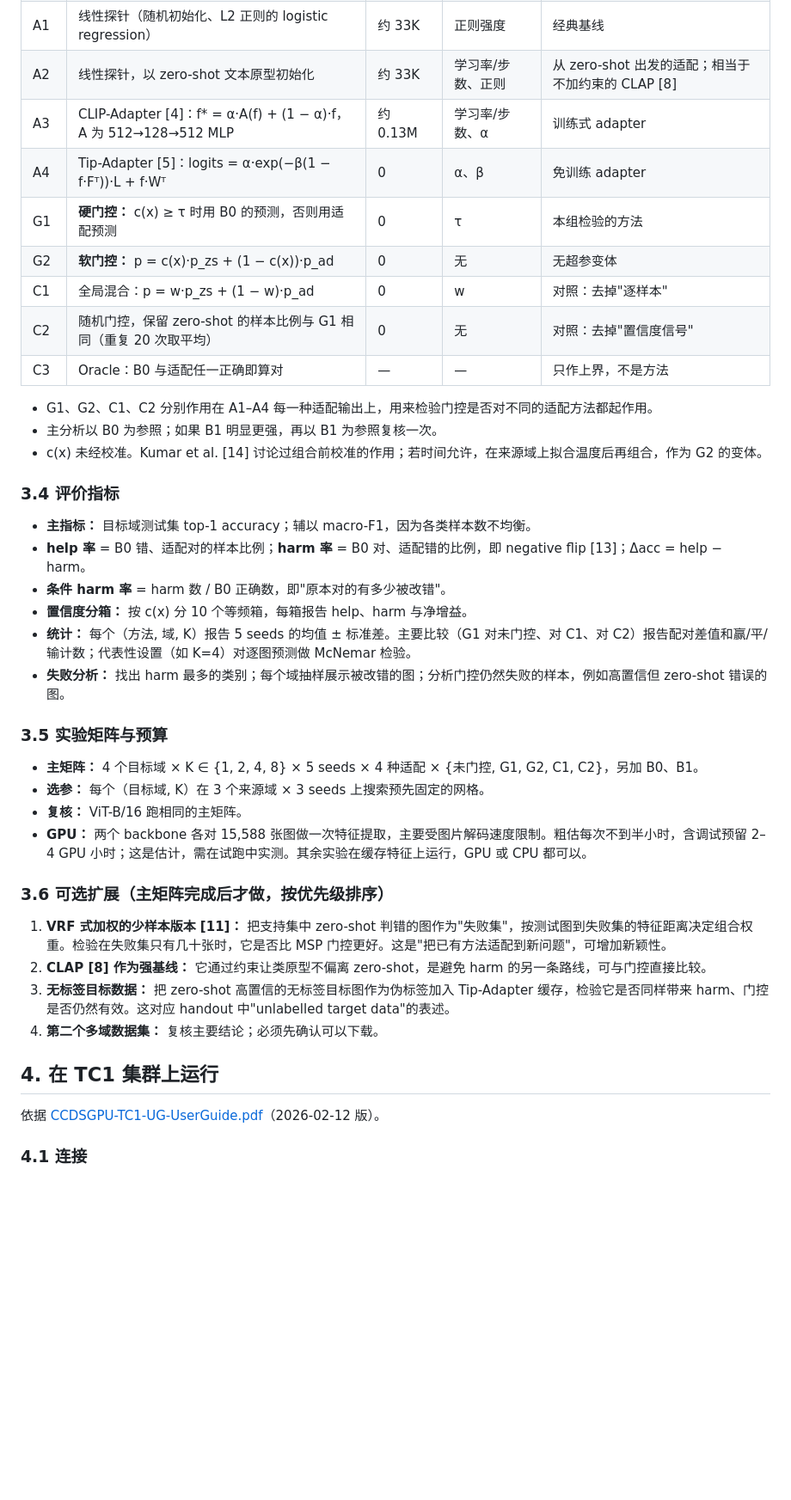
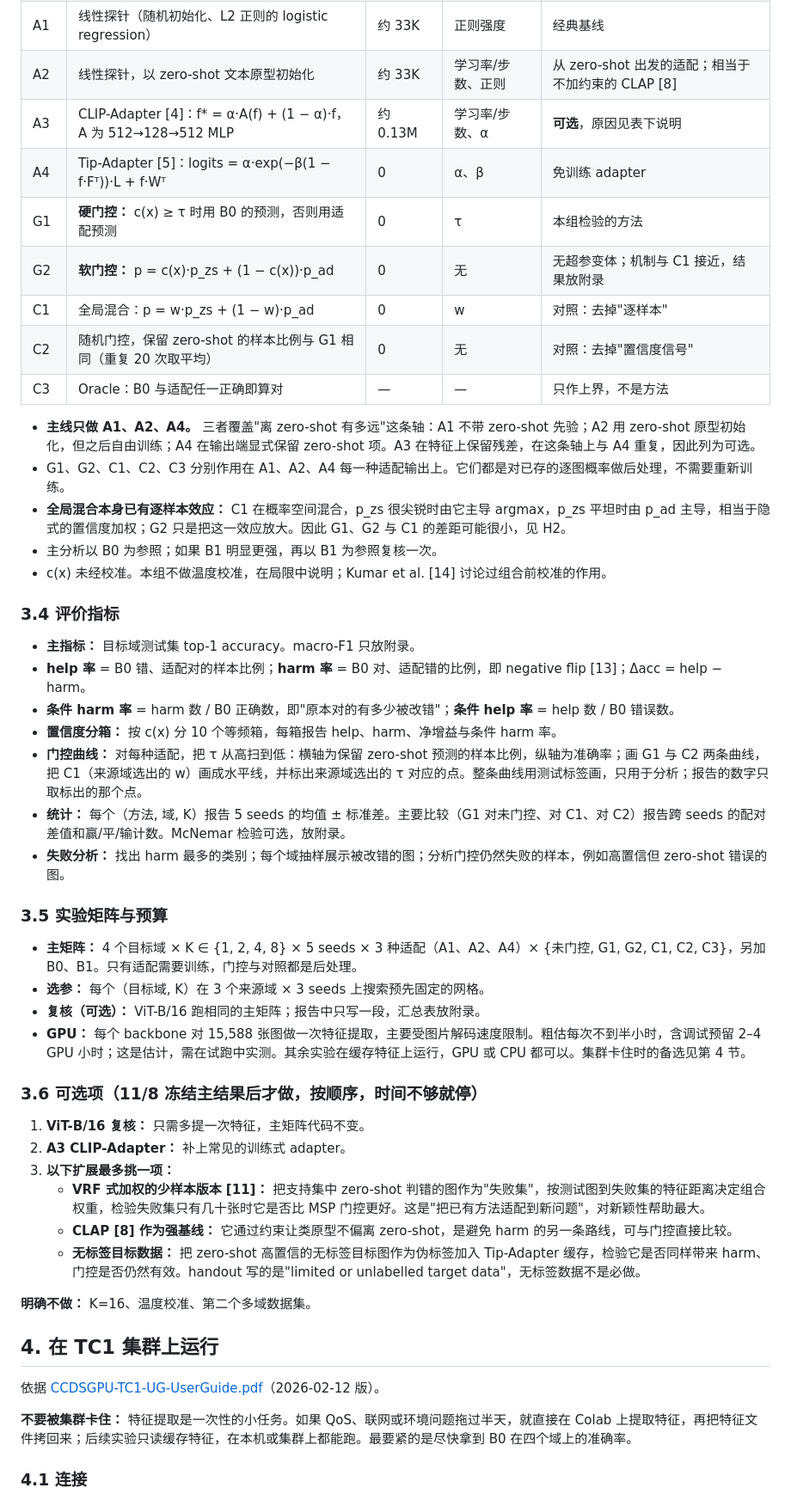
Before and after one commit to SunnyRaymond/SC4001-Project, a Markdown page: README.md, the part around one of its changes. Shown at 86% size. GitHub-like rendering; blank space fills up the shorter version.

```diff
--- a/README.md
+++ b/README.md
@@ -116,44 +119,53 @@
 | B1 | Zero-shot + 域提示（如 "a clipart image of a {c}."，模板预先固定） | 0 | 无 | 不用标签的廉价适配 |
 | A1 | 线性探针（随机初始化、L2 正则的 logistic regression） | 约 33K | 正则强度 | 经典基线 |
 | A2 | 线性探针，以 zero-shot 文本原型初始化 | 约 33K | 学习率/步数、正则 | 从 zero-shot 出发的适配；相当于不加约束的 CLAP [8] |
-| A3 | CLIP-Adapter [4]：f* = α·A(f) + (1 − α)·f，A 为 512→128→512 MLP | 约 0.13M | 学习率/步数、α | 训练式 adapter |
+| A3 | CLIP-Adapter [4]：f* = α·A(f) + (1 − α)·f，A 为 512→128→512 MLP | 约 0.13M | 学习率/步数、α | **可选**，原因见表下说明 |
 | A4 | Tip-Adapter [5]：logits = α·exp(−β(1 − f·Fᵀ))·L + f·Wᵀ | 0 | α、β | 免训练 adapter |
 | G1 | **硬门控：** c(x) ≥ τ 时用 B0 的预测，否则用适配预测 | 0 | τ | 本组检验的方法 |
-| G2 | **软门控：** p = c(x)·p_zs + (1 − c(x))·p_ad | 0 | 无 | 无超参变体 |
+| G2 | **软门控：** p = c(x)·p_zs + (1 − c(x))·p_ad | 0 | 无 | 无超参变体；机制与 C1 接近，结果放附录 |
 | C1 | 全局混合：p = w·p_zs + (1 − w)·p_ad | 0 | w | 对照：去掉"逐样本" |
 | C2 | 随机门控，保留 zero-shot 的样本比例与 G1 相同（重复 20 次取平均） | 0 | 无 | 对照：去掉"置信度信号" |
 | C3 | Oracle：B0 与适配任一正确即算对 | — | — | 只作上界，不是方法 |
 
-- G1、G2、C1、C2 分别作用在 A1–A4 每一种适配输出上，用来检验门控是否对不同的适配方法都起作用。
+- **主线只做 A1、A2、A4。** 三者覆盖"离 zero-shot 有多远"这条轴：A1 不带 zero-shot 先验；A2 用 zero-shot 原型初始化，但之后自由训练；A4 在输出端显式保留 zero-shot 项。A3 在特征上保留残差，在这条轴上与 A4 重复，因此列为可选。
+- G1、G2、C1、C2、C3 分别作用在 A1、A2、A4 每一种适配输出上。它们都是对已存的逐图概率做后处理，不需要重新训练。
+- **全局混合本身已有逐样本效应：** C1 在概率空间混合，p_zs 很尖锐时由它主导 argmax，p_zs 平坦时由 p_ad 主导，相当于隐式的置信度加权；G2 只是把这一效应放大。因此 G1、G2 与 C1 的差距可能很小，见 H2。
 - 主分析以 B0 为参照；如果 B1 明显更强，再以 B1 为参照复核一次。
-- c(x) 未经校准。Kumar et al. [14] 讨论过组合前校准的作用；若时间允许，在来源域上拟合温度后再组合，作为 G2 的变体。
+- c(x) 未经校准。本组不做温度校准，在局限中说明；Kumar et al. [14] 讨论过组合前校准的作用。
 
 ### 3.4 评价指标
 
-- **主指标：** 目标域测试集 top-1 accuracy；辅以 macro-F1，因为各类样本数不均衡。
+- **主指标：** 目标域测试集 top-1 accuracy。macro-F1 只放附录。
 - **help 率** = B0 错、适配对的样本比例；**harm 率** = B0 对、适配错的比例，即 negative flip [13]；Δacc = help − harm。
-- **条件 harm 率** = harm 数 / B0 正确数，即"原本对的有多少被改错"。
-- **置信度分箱：** 按 c(x) 分 10 个等频箱，每箱报告 help、harm 与净增益。
-- **统计：** 每个（方法, 域, K）报告 5 seeds 的均值 ± 标准差。主要比较（G1 对未门控、对 C1、对 C2）报告配对差值和赢/平/输计数；代表性设置（如 K=4）对逐图预测做 McNemar 检验。
+- **条件 harm 率** = harm 数 / B0 正确数，即"原本对的有多少被改错"；**条件 help 率** = help 数 / B0 错误数。
+- **置信度分箱：** 按 c(x) 分 10 个等频箱，每箱报告 help、harm、净增益与条件 harm 率。
+- **门控曲线：** 对每种适配，把 τ 从高扫到低：横轴为保留 zero-shot 预测的样本比例，纵轴为准确率；画 G1 与 C2 两条曲线，把 C1（来源域选出的 w）画成水平线，并标出来源域选出的 τ 对应的点。整条曲线用测试标签画，只用于分析；报告的数字只取标出的那个点。
+- **统计：** 每个（方法, 域, K）报告 5 seeds 的均值 ± 标准差。主要比较（G1 对未门控、对 C1、对 C2）报告跨 seeds 的配对差值和赢/平/输计数。McNemar 检验可选，放附录。
 - **失败分析：** 找出 harm 最多的类别；每个域抽样展示被改错的图；分析门控仍然失败的样本，例如高置信但 zero-shot 错误的图。
 
 ### 3.5 实验矩阵与预算
 
-- **主矩阵：** 4 个目标域 × K ∈ {1, 2, 4, 8} × 5 seeds × 4 种适配 × {未门控, G1, G2, C1, C2}，另加 B0、B1。
+- **主矩阵：** 4 个目标域 × K ∈ {1, 2, 4, 8} × 5 seeds × 3 种适配（A1、A2、A4）× {未门控, G1, G2, C1, C2, C3}，另加 B0、B1。只有适配需要训练，门控与对照都是后处理。
 - **选参：** 每个（目标域, K）在 3 个来源域 × 3 seeds 上搜索预先固定的网格。
-- **复核：** ViT-B/16 跑相同的主矩阵。
-- **GPU：** 两个 backbone 各对 15,588 张图做一次特征提取，主要受图片解码速度限制。粗估每次不到半小时，含调试预留 2–4 GPU 小时；这是估计，需在试跑中实测。其余实验在缓存特征上运行，GPU 或 CPU 都可以。
+- **复核（可选）：** ViT-B/16 跑相同的主矩阵；报告中只写一段，汇总表放附录。
+- **GPU：** 每个 backbone 对 15,588 张图做一次特征提取，主要受图片解码速度限制。粗估每次不到半小时，含调试预留 2–4 GPU 小时；这是估计，需在试跑中实测。其余实验在缓存特征上运行，GPU 或 CPU 都可以。集群卡住时的备选见第 4 节。
 
-### 3.6 可选扩展（主矩阵完成后才做，按优先级排序）
+### 3.6 可选项（11/8 冻结主结果后才做，按顺序，时间不够就停）
 
-1. **VRF 式加权的少样本版本 [11]：** 把支持集中 zero-shot 判错的图作为"失败集"，按测试图到失败集的特征距离决定组合权重。检验在失败集只有几十张时，它是否比 MSP 门控更好。这是"把已有方法适配到新问题"，可增加新颖性。
-2. **CLAP [8] 作为强基线：** 它通过约束让类原型不偏离 zero-shot，是避免 harm 的另一条路线，可与门控直接比较。
-3. **无标签目标数据：** 把 zero-shot 高置信的无标签目标图作为伪标签加入 Tip-Adapter 缓存，检验它是否同样带来 harm、门控是否仍然有效。这对应 handout 中"unlabelled target data"的表述。
-4. **第二个多域数据集：** 复核主要结论；必须先确认可以下载。
+1. **ViT-B/16 复核：** 只需多提一次特征，主矩阵代码不变。
+2. **A3 CLIP-Adapter：** 补上常见的训练式 adapter。
+3. **以下扩展最多挑一项：**
+   - **VRF 式加权的少样本版本 [11]：** 把支持集中 zero-shot 判错的图作为"失败集"，按测试图到失败集的特征距离决定组合权重，检验失败集只有几十张时它是否比 MSP 门控更好。这是"把已有方法适配到新问题"，对新颖性帮助最大。
+   - **CLAP [8] 作为强基线：** 它通过约束让类原型不偏离 zero-shot，是避免 harm 的另一条路线，可与门控直接比较。
+   - **无标签目标数据：** 把 zero-shot 高置信的无标签目标图作为伪标签加入 Tip-Adapter 缓存，检验它是否同样带来 harm、门控是否仍然有效。handout 写的是"limited or unlabelled target data"，无标签数据不是必做。
+
+**明确不做：** K=16、温度校准、第二个多域数据集。
 
 ## 4. 在 TC1 集群上运行
 
 依据 [CCDSGPU-TC1-UG-UserGuide.pdf](CCDSGPU-TC1-UG-UserGuide.pdf)（2026-02-12 版）。
+
+**不要被集群卡住：** 特征提取是一次性的小任务。如果 QoS、联网或环境问题拖过半天，就直接在 Colab 上提取特征，再把特征文件拷回来；后续实验只读缓存特征，在本机或集群上都能跑。最要紧的是尽快拿到 B0 在四个域上的准确率。
 
 ### 4.1 连接
 
```
Also changed, not shown: other parts of README.md (+42 -29 lines).
